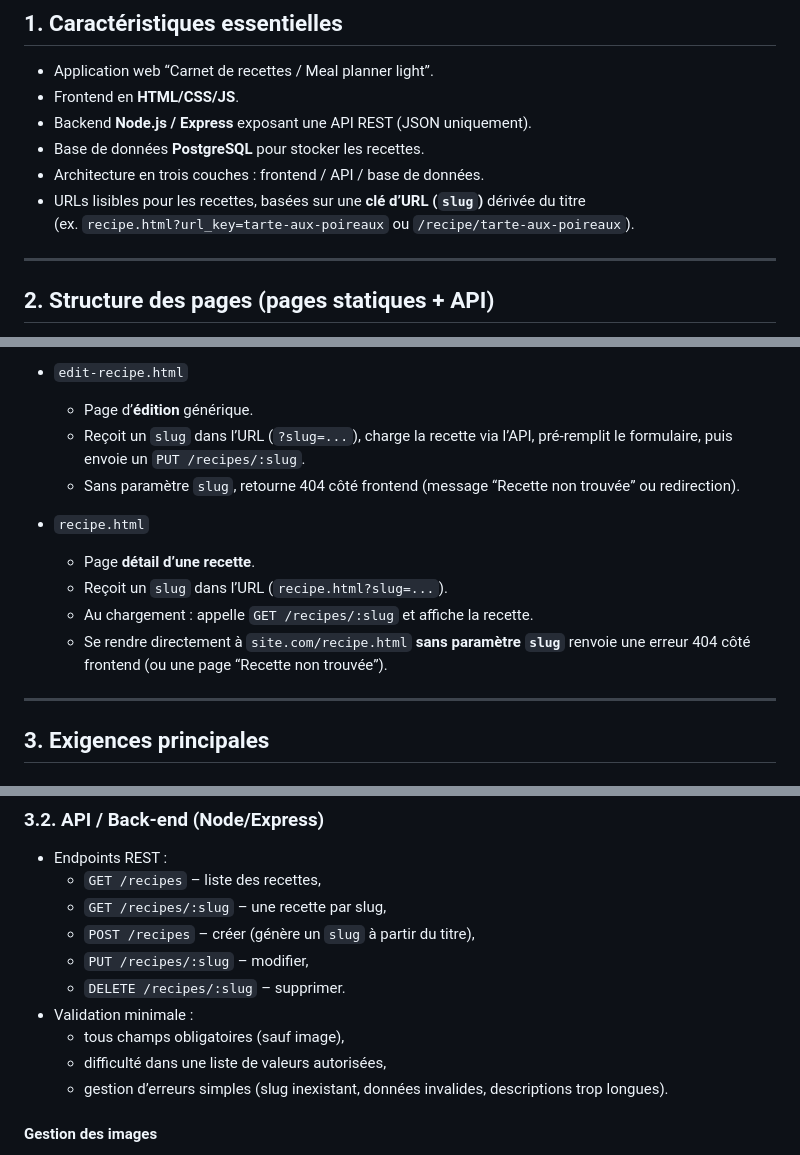
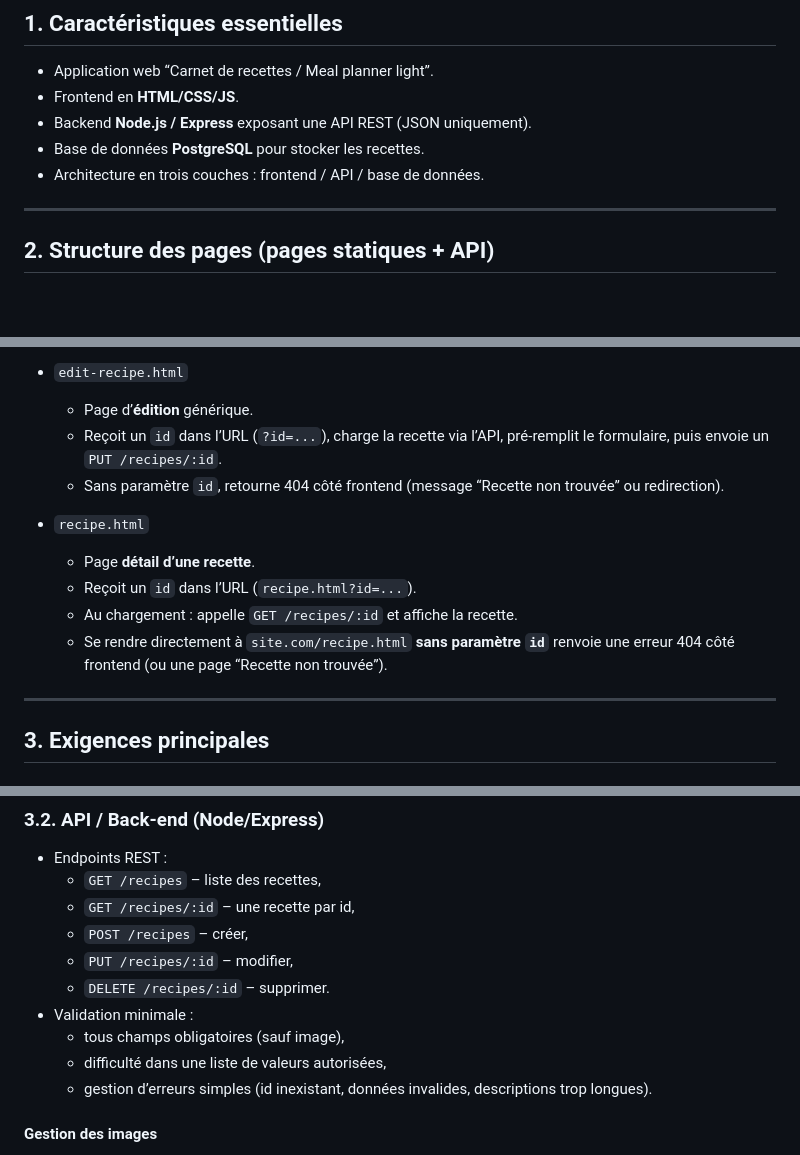
Before and after one commit to emmy-villard/grimoire-de-cuisine, a Markdown page: docs/specifications.md, 3 parts joined by grey strips. GitHub-like rendering; blank space fills up the shorter version.

Commit message:
doc: switch recipe pages to id-based URLs in specs

```diff
--- a/docs/specifications.md
+++ b/docs/specifications.md
@@ -6,8 +6,6 @@
 - Backend **Node.js / Express** exposant une API REST (JSON uniquement).
 - Base de données **PostgreSQL** pour stocker les recettes.
 - Architecture en trois couches : frontend / API / base de données.
-- URLs lisibles pour les recettes, basées sur une **clé d’URL (`slug`)** dérivée du titre
-  (ex. `recipe.html?url_key=tarte-aux-poireaux` ou `/recipe/tarte-aux-poireaux`).
 
 ---
 
@@ -25,15 +23,15 @@ Le contenu (liste, détail, etc.) est rempli côté navigateur avec du JavaScrip
 
 - `edit-recipe.html`
   - Page d’**édition** générique.
-  - Reçoit un `slug` dans l’URL (`?slug=...`),
-    charge la recette via l’API, pré-remplit le formulaire, puis envoie un `PUT /recipes/:slug`.
-  - Sans paramètre `slug`, retourne 404 côté frontend (message “Recette non trouvée” ou redirection).
+  - Reçoit un `id` dans l’URL (`?id=...`),
+    charge la recette via l’API, pré-remplit le formulaire, puis envoie un `PUT /recipes/:id`.
+  - Sans paramètre `id`, retourne 404 côté frontend (message “Recette non trouvée” ou redirection).
 
 - `recipe.html`
   - Page **détail d’une recette**.
-  - Reçoit un `slug` dans l’URL (`recipe.html?slug=...`).
-  - Au chargement : appelle `GET /recipes/:slug` et affiche la recette.
-  - Se rendre directement à `site.com/recipe.html` **sans paramètre `slug`** renvoie une erreur 404 côté frontend (ou une page “Recette non trouvée”).
+  - Reçoit un `id` dans l’URL (`recipe.html?id=...`).
+  - Au chargement : appelle `GET /recipes/:id` et affiche la recette.
+  - Se rendre directement à `site.com/recipe.html` **sans paramètre `id`** renvoie une erreur 404 côté frontend (ou une page “Recette non trouvée”).
 
 ---
 
@@ -58,14 +56,14 @@ Le contenu (liste, détail, etc.) est rempli côté navigateur avec du JavaScrip
 
 - Endpoints REST :
   - `GET /recipes` – liste des recettes,
-  - `GET /recipes/:slug` – une recette par slug,
-  - `POST /recipes` – créer (génère un `slug` à partir du titre),
-  - `PUT /recipes/:slug` – modifier,
-  - `DELETE /recipes/:slug` – supprimer.
+  - `GET /recipes/:id` – une recette par id,
+  - `POST /recipes` – créer,
+  - `PUT /recipes/:id` – modifier,
+  - `DELETE /recipes/:id` – supprimer.
 - Validation minimale :
   - tous champs obligatoires (sauf image),
   - difficulté dans une liste de valeurs autorisées,
-  - gestion d’erreurs simples (slug inexistant, données invalides, descriptions trop longues).
+  - gestion d’erreurs simples (id inexistant, données invalides, descriptions trop longues).
 
 #### Gestion des images
 
```
